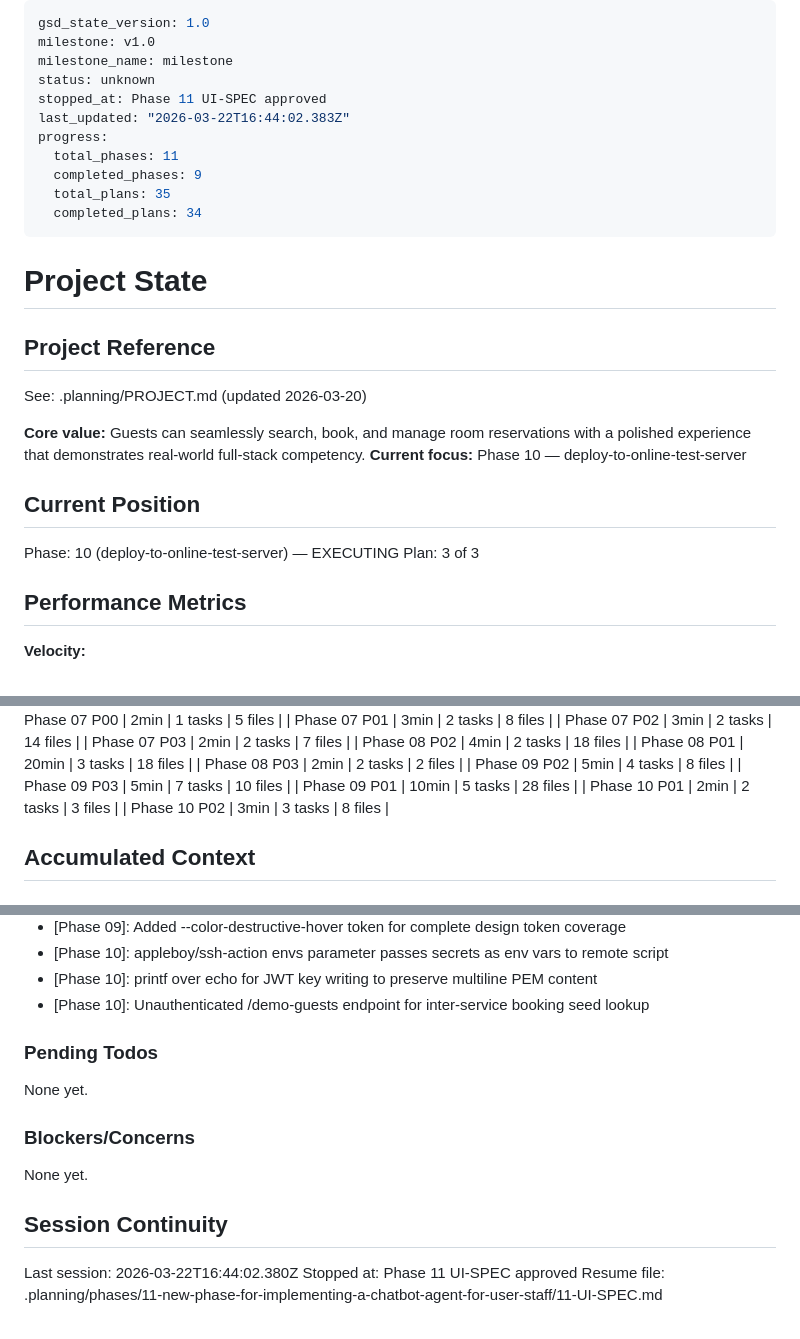
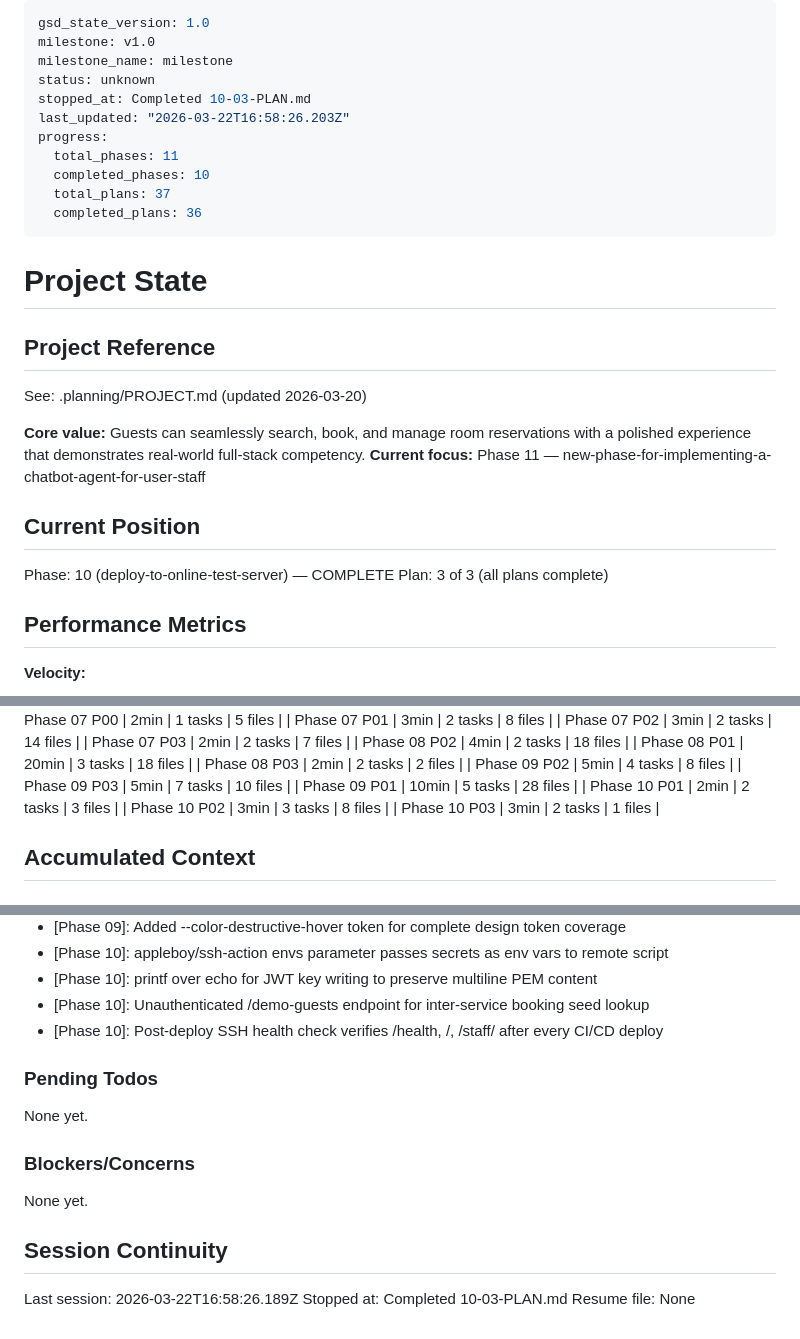
Before and after one commit to Hi2Otaku/hotel_agent, a Markdown page: .planning/STATE.md, 3 parts joined by grey strips. GitHub-like rendering.

Commit message:
docs(10-03): complete nginx cleanup and deploy health check plan
- Post-deploy health check verifies /health, /, /staff/ endpoints
- Human-verified deployment infrastructure readiness
- Phase 10 all plans complete

Co-Authored-By: Claude Opus 4.6 (1M context) <noreply@anthropic.com>

```diff
--- a/.planning/STATE.md
+++ b/.planning/STATE.md
@@ -3,13 +3,13 @@ gsd_state_version: 1.0
 milestone: v1.0
 milestone_name: milestone
 status: unknown
-stopped_at: Phase 11 UI-SPEC approved
-last_updated: "2026-03-22T16:44:02.383Z"
+stopped_at: Completed 10-03-PLAN.md
+last_updated: "2026-03-22T16:58:26.203Z"
 progress:
   total_phases: 11
-  completed_phases: 9
-  total_plans: 35
-  completed_plans: 34
+  completed_phases: 10
+  total_plans: 37
+  completed_plans: 36
 ---
 
 # Project State
@@ -19,12 +19,12 @@ progress:
 See: .planning/PROJECT.md (updated 2026-03-20)
 
 **Core value:** Guests can seamlessly search, book, and manage room reservations with a polished experience that demonstrates real-world full-stack competency.
-**Current focus:** Phase 10 — deploy-to-online-test-server
+**Current focus:** Phase 11 — new-phase-for-implementing-a-chatbot-agent-for-user-staff
 
 ## Current Position
 
-Phase: 10 (deploy-to-online-test-server) — EXECUTING
-Plan: 3 of 3
+Phase: 10 (deploy-to-online-test-server) — COMPLETE
+Plan: 3 of 3 (all plans complete)
 
 ## Performance Metrics
 
@@ -77,6 +77,7 @@ Plan: 3 of 3
 | Phase 09 P01 | 10min | 5 tasks | 28 files |
 | Phase 10 P01 | 2min | 2 tasks | 3 files |
 | Phase 10 P02 | 3min | 3 tasks | 8 files |
+| Phase 10 P03 | 3min | 2 tasks | 1 files |
 
 ## Accumulated Context
 
@@ -180,6 +181,7 @@ Recent decisions affecting current work:
 - [Phase 10]: appleboy/ssh-action envs parameter passes secrets as env vars to remote script
 - [Phase 10]: printf over echo for JWT key writing to preserve multiline PEM content
 - [Phase 10]: Unauthenticated /demo-guests endpoint for inter-service booking seed lookup
+- [Phase 10]: Post-deploy SSH health check verifies /health, /, /staff/ after every CI/CD deploy
 
 ### Pending Todos
 
@@ -191,6 +193,6 @@ None yet.
 
 ## Session Continuity
 
-Last session: 2026-03-22T16:44:02.380Z
-Stopped at: Phase 11 UI-SPEC approved
-Resume file: .planning/phases/11-new-phase-for-implementing-a-chatbot-agent-for-user-staff/11-UI-SPEC.md
+Last session: 2026-03-22T16:58:26.189Z
+Stopped at: Completed 10-03-PLAN.md
+Resume file: None
```
Also changed, not shown: .planning/ROADMAP.md (+1 -1 lines), 1 other file.
